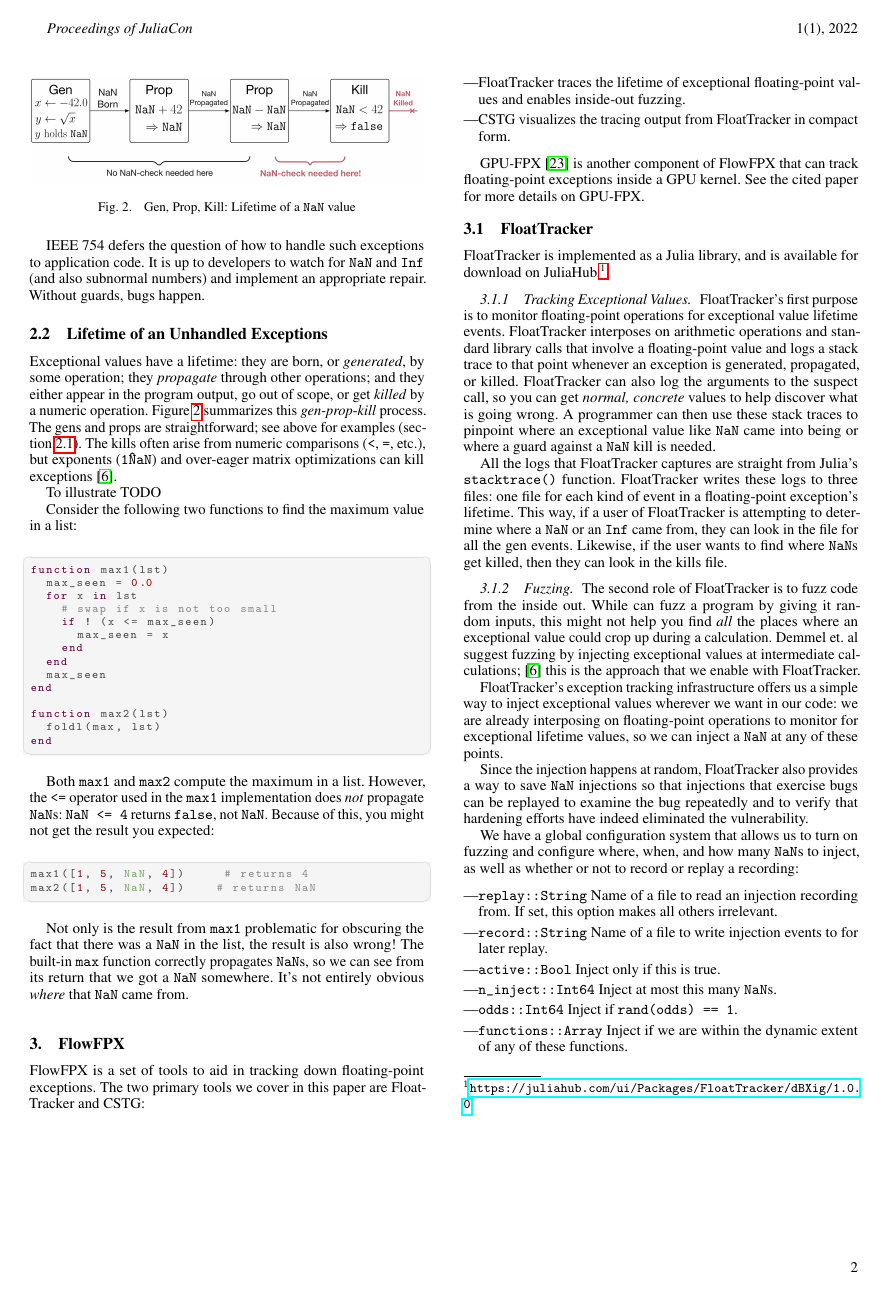
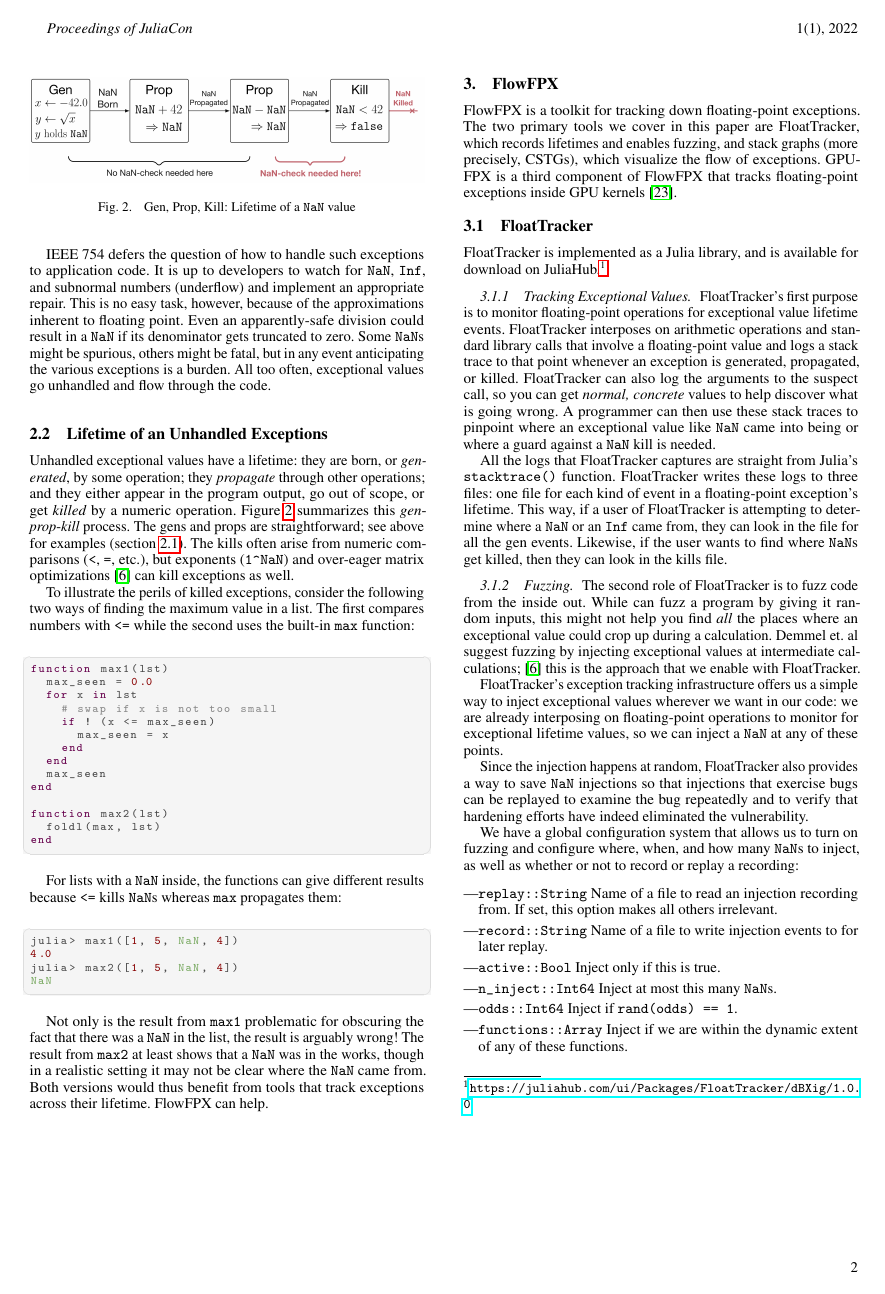
Before and after one commit to utahplt/juliacon2023-paper, a LaTeX document (paper.tex): page 2 of 8. Compiled offline with pdfLaTeX.

Commit message:
abstract, sec 1, sec 2

```diff
--- a/paper.tex
+++ b/paper.tex
@@ -146,9 +147,15 @@ NaN
 \end{lstlisting}
 
 IEEE~754 defers the question of how to handle such exceptions to application code.
-It is up to developers to watch for \Nan{} and \Inf{} (and also subnormal numbers)
+It is up to developers to watch for \Nan{}, \Inf{}, and subnormal numbers (underflow)
 and implement an appropriate repair.
-Without guards, bugs happen.
+This is no easy task, however, because of the approximations inherent to
+floating point.
+Even an apparently-safe division could result in a \Nan{} if its
+denominator gets truncated to zero.
+Some \Nan{}s might be spurious, others might be fatal, but in any event
+anticipating the various exceptions is a burden.
+All too often, exceptional values go unhandled and flow through the code.
 
 
 \subsection{Lifetime of an Unhandled Exceptions}
@@ -160,16 +167,17 @@ Without guards, bugs happen.
   \label{f:gpk}
 \end{figure}
 
-Exceptional values have a lifetime: they are born, or \emph{generated}, by some operation; they \emph{propagate} through other operations; and they either appear in the program output, go out of scope, or get \emph{killed} by a numeric operation.
+Unhandled exceptional values have a lifetime: they are born, or \emph{generated}, by some operation; they \emph{propagate} through other operations; and they either appear in the program output, go out of scope, or get \emph{killed} by a numeric operation.
 \Cref{f:gpk} summarizes this \emph{gen}-\emph{prop}-\emph{kill} process.
 The gens and props are straightforward; see above for examples~(\cref{s:exnvalue}).
 The kills often arise from numeric comparisons (\code{<}, \code{=}, etc.),
-but exponents (\code{1\^NaN}) and over-eager matrix optimizations can kill
-exceptions~\cite{ddghlllprr-correctness-2022}.
+but exponents (\code{1{\string^}NaN}) and over-eager matrix
+optimizations~\cite{ddghlllprr-correctness-2022} can kill exceptions as well.
 
-To illustrate TODO
-
-Consider the following two functions to find the maximum value in a list:
+To illustrate the perils of killed exceptions, consider the following two ways
+of finding the maximum value in a list.
+The first compares numbers with \code{<=}
+while the second uses the built-in \code{max} function:
 
 \begin{lstlisting}[language = Julia]
 function max1(lst)
@@ -188,40 +196,30 @@ function max2(lst)
 end
 \end{lstlisting}
 
-Both \code{max1} and \code{max2} compute the maximum in a list.
-However, the \texttt{<=} operator used in the \code{max1} implementation does \emph{not} propagate \NaN{}s: \texttt{NaN <= 4} returns \texttt{false}, not \NaN{}.
-Because of this, you might not get the result you expected:
+For lists with a \Nan{} inside, the functions can give different
+results because \code{<=} kills \Nan{}s whereas \code{max}
+propagates them:
 
 \begin{lstlisting}[language = Julia]
-max1([1, 5, NaN, 4])     # returns 4
-max2([1, 5, NaN, 4])    # returns NaN
+julia> max1([1, 5, NaN, 4])
+4.0
+julia> max2([1, 5, NaN, 4])
+NaN
 \end{lstlisting}
 
-Not only is the result from \texttt{max1} problematic for obscuring the fact that there was a \NaN{} in the list, the result is also wrong!
-The built-in \texttt{max} function correctly propagates \NaN{}s, so we can see from its return that we got a \NaN{} somewhere.
-It's not entirely obvious \emph{where} that \NaN{} came from.
+Not only is the result from \code{max1} problematic for obscuring the fact that there was a \NaN{} in the list, the result is arguably wrong!
+The result from \code{max2} at least shows that a \Nan{} was in the works, though in a realistic setting it may not be clear where the \Nan{} came from.
+Both versions would thus benefit from tools that track exceptions across their lifetime.
+FlowFPX can help.
 
 \section{\FlowFPX{}}
 \label{s:flowfpx}
 
-\FlowFPX{} is a set of tools to aid in tracking down \fp{} exceptions.
-The two primary tools we cover in this paper are \FT{} and CSTG:
-
-\begin{itemize}
-\item \FT{} traces the lifetime of exceptional \fp{} values and enables inside-out fuzzing.
-\item CSTG visualizes the tracing output from \FT{} in compact form.
-\end{itemize}
-
-\GPUFPX~\cite{llsflg-hpdc-2023} is another component of \FlowFPX{} that can track \fp{} exceptions inside a GPU kernel.
-See the cited paper for more details on \GPUFPX.
-
-%% TODO julia proposed consistent NaN handling,
-%%  do we propagate the exact NaN
-%%  https://github.com/JuliaLang/julia/issues/48523
-%%
-%% Ashton: @Ben we simply propagate whatever we got from the operation. If
-%% Julia's behavior around an operator change, that should be preserved even
-%% when using FloatTracker
+\FlowFPX{} is a toolkit for tracking down \fp{} exceptions.
+The two primary tools we cover in this paper are \FT{}, which records lifetimes
+and enables fuzzing, and \CSTG{}s (more precisely, CSTGs), which visualize
+the flow of exceptions.
+\GPUFPX{} is a third component of \FlowFPX{} that tracks \fp{} exceptions inside GPU kernels~\cite{llsflg-hpdc-2023}.
 
 \subsection{\FT{}}
 \label{s:floattracker}
```
Also changed, not shown: paper.tex (16 more changed lines).
